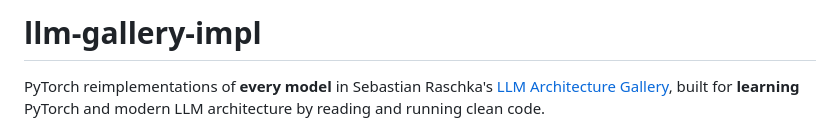
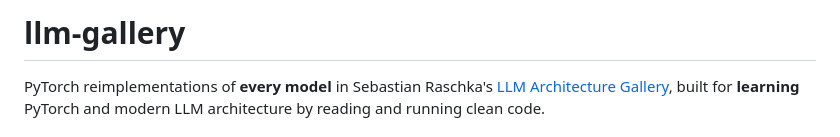
Before and after one commit to pavelsimo/llm-gallery, a Markdown page: README.md, the part around the change. Drawn GitHub-style.

Commit message:
Fix README title

```diff
--- a/README.md
+++ b/README.md
@@ -1,4 +1,4 @@
-# llm-gallery-impl
+# llm-gallery
 
 PyTorch reimplementations of **every model** in Sebastian Raschka's
 [LLM Architecture Gallery](https://sebastianraschka.com/llm-architecture-gallery), built for **learning**
```
